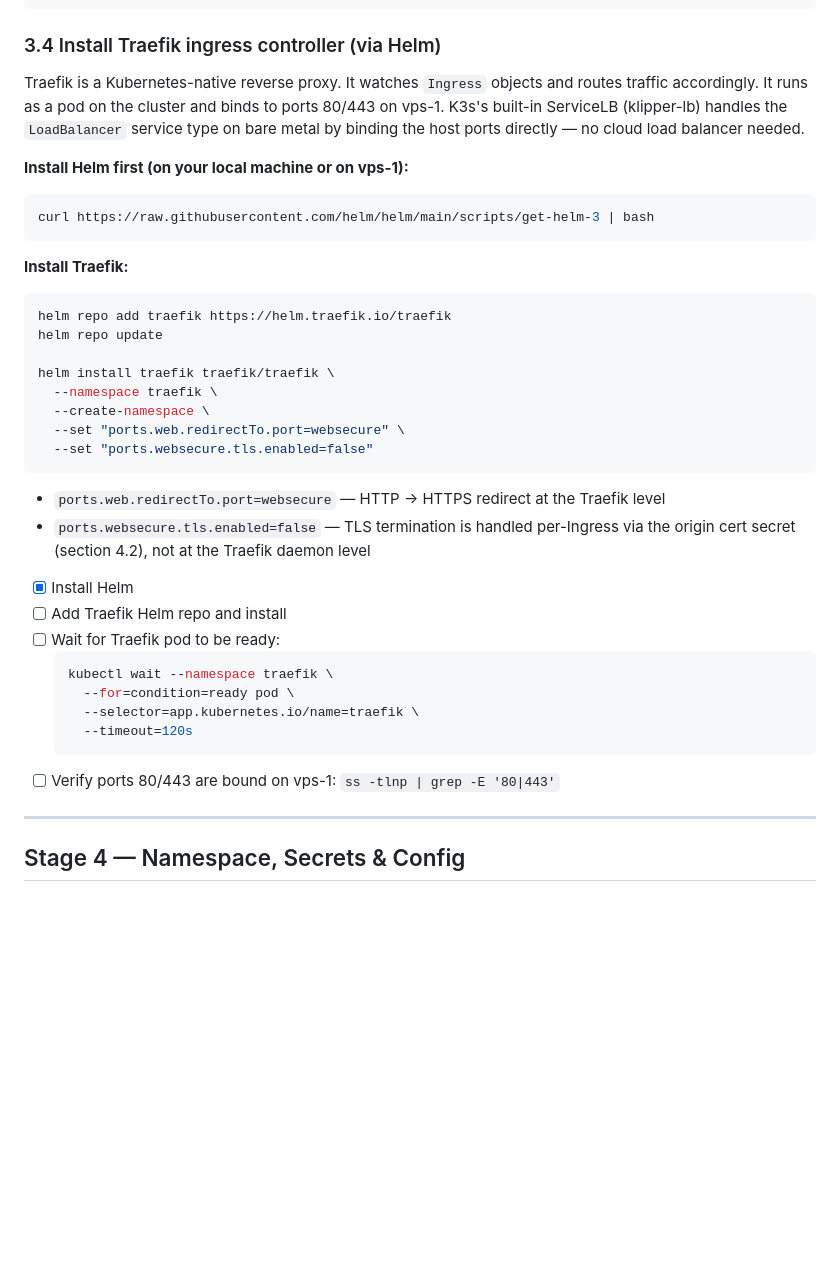
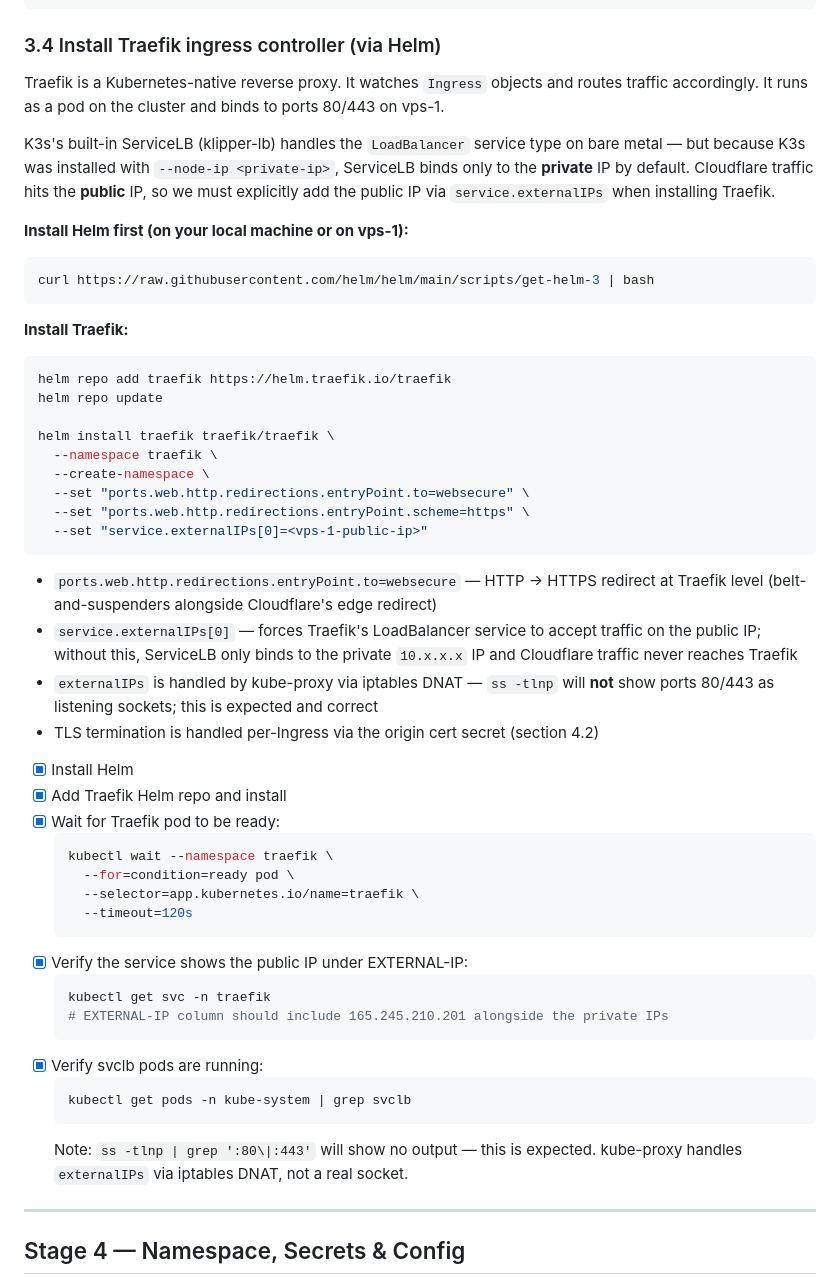
Before and after one commit to andreiOpran/InvestPilot, a Markdown page: PLAN_DEPLOYMENT.md, the part around the change. GitHub-like rendering; blank space fills up the shorter version.

Commit message:
[DOCS] update deployment plan

````diff
--- a/PLAN_DEPLOYMENT.md
+++ b/PLAN_DEPLOYMENT.md
@@ -346,7 +346,9 @@ k3s-worker-2    Ready    <none>                 1m
 
 ### 3.4 Install Traefik ingress controller (via Helm)
 
-Traefik is a Kubernetes-native reverse proxy. It watches `Ingress` objects and routes traffic accordingly. It runs as a pod on the cluster and binds to ports 80/443 on vps-1. K3s's built-in ServiceLB (klipper-lb) handles the `LoadBalancer` service type on bare metal by binding the host ports directly — no cloud load balancer needed.
+Traefik is a Kubernetes-native reverse proxy. It watches `Ingress` objects and routes traffic accordingly. It runs as a pod on the cluster and binds to ports 80/443 on vps-1.
+
+K3s's built-in ServiceLB (klipper-lb) handles the `LoadBalancer` service type on bare metal — but because K3s was installed with `--node-ip <private-ip>`, ServiceLB binds only to the **private** IP by default. Cloudflare traffic hits the **public** IP, so we must explicitly add the public IP via `service.externalIPs` when installing Traefik.
 
 **Install Helm first (on your local machine or on vps-1):**
 ```bash
@@ -361,23 +363,35 @@ helm repo update
 helm install traefik traefik/traefik \
   --namespace traefik \
   --create-namespace \
-  --set "ports.web.redirectTo.port=websecure" \
-  --set "ports.websecure.tls.enabled=false"
+  --set "ports.web.http.redirections.entryPoint.to=websecure" \
+  --set "ports.web.http.redirections.entryPoint.scheme=https" \
+  --set "service.externalIPs[0]=<vps-1-public-ip>"
 ```
 
-- `ports.web.redirectTo.port=websecure` — HTTP → HTTPS redirect at the Traefik level
-- `ports.websecure.tls.enabled=false` — TLS termination is handled per-Ingress via the origin cert secret (section 4.2), not at the Traefik daemon level
+- `ports.web.http.redirections.entryPoint.to=websecure` — HTTP → HTTPS redirect at Traefik level (belt-and-suspenders alongside Cloudflare's edge redirect)
+- `service.externalIPs[0]` — forces Traefik's LoadBalancer service to accept traffic on the public IP; without this, ServiceLB only binds to the private `10.x.x.x` IP and Cloudflare traffic never reaches Traefik
+- `externalIPs` is handled by kube-proxy via iptables DNAT — `ss -tlnp` will **not** show ports 80/443 as listening sockets; this is expected and correct
+- TLS termination is handled per-Ingress via the origin cert secret (section 4.2)
 
 - [x] Install Helm
-- [ ] Add Traefik Helm repo and install
-- [ ] Wait for Traefik pod to be ready:
+- [x] Add Traefik Helm repo and install
+- [x] Wait for Traefik pod to be ready:
   ```bash
   kubectl wait --namespace traefik \
     --for=condition=ready pod \
     --selector=app.kubernetes.io/name=traefik \
     --timeout=120s
   ```
-- [ ] Verify ports 80/443 are bound on vps-1: `ss -tlnp | grep -E '80|443'`
+- [x] Verify the service shows the public IP under EXTERNAL-IP:
+  ```bash
+  kubectl get svc -n traefik
+  # EXTERNAL-IP column should include 165.245.210.201 alongside the private IPs
+  ```
+- [x] Verify svclb pods are running:
+  ```bash
+  kubectl get pods -n kube-system | grep svclb
+  ```
+  Note: `ss -tlnp | grep ':80\|:443'` will show no output — this is expected. kube-proxy handles `externalIPs` via iptables DNAT, not a real socket.
 
 ---
 
````
